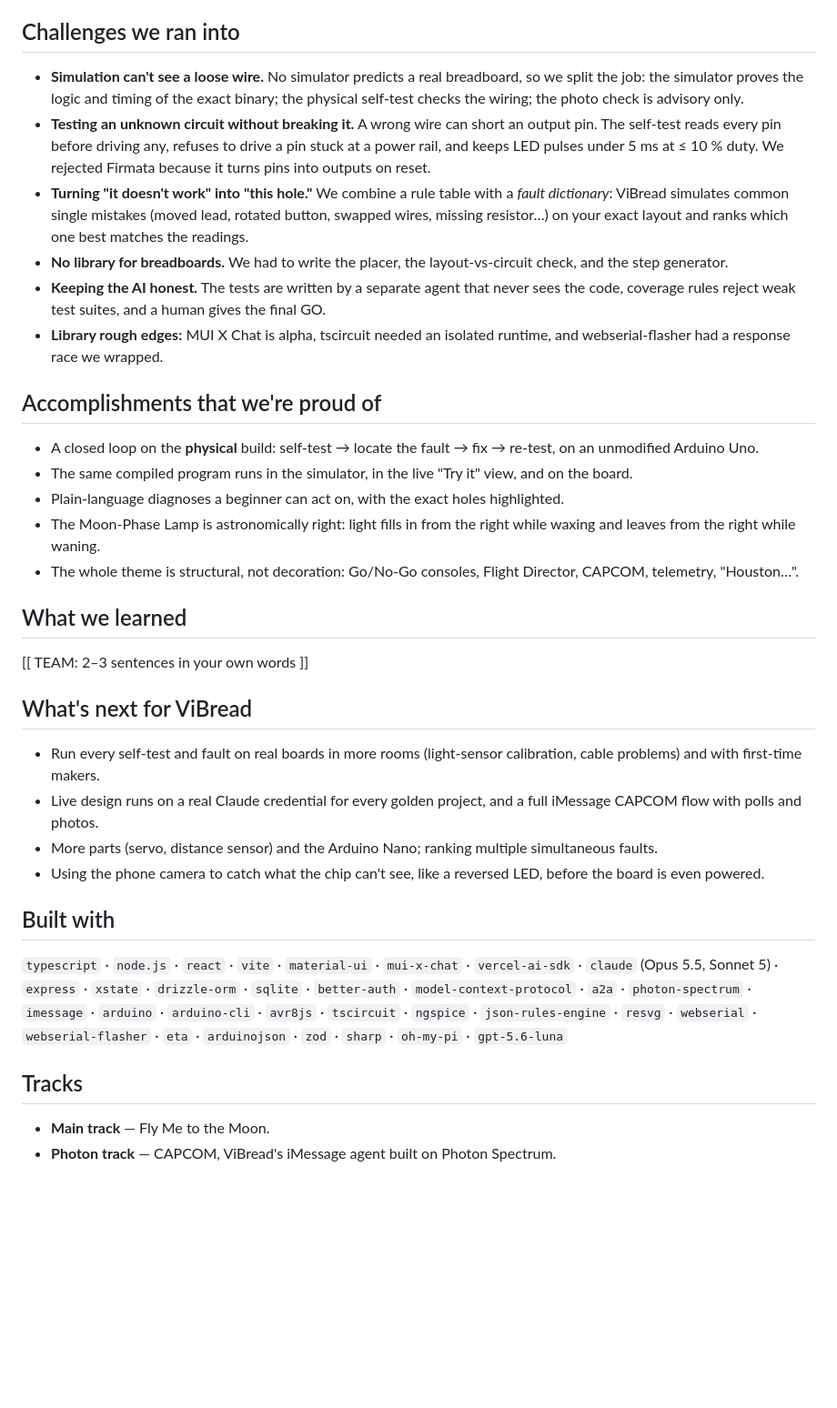
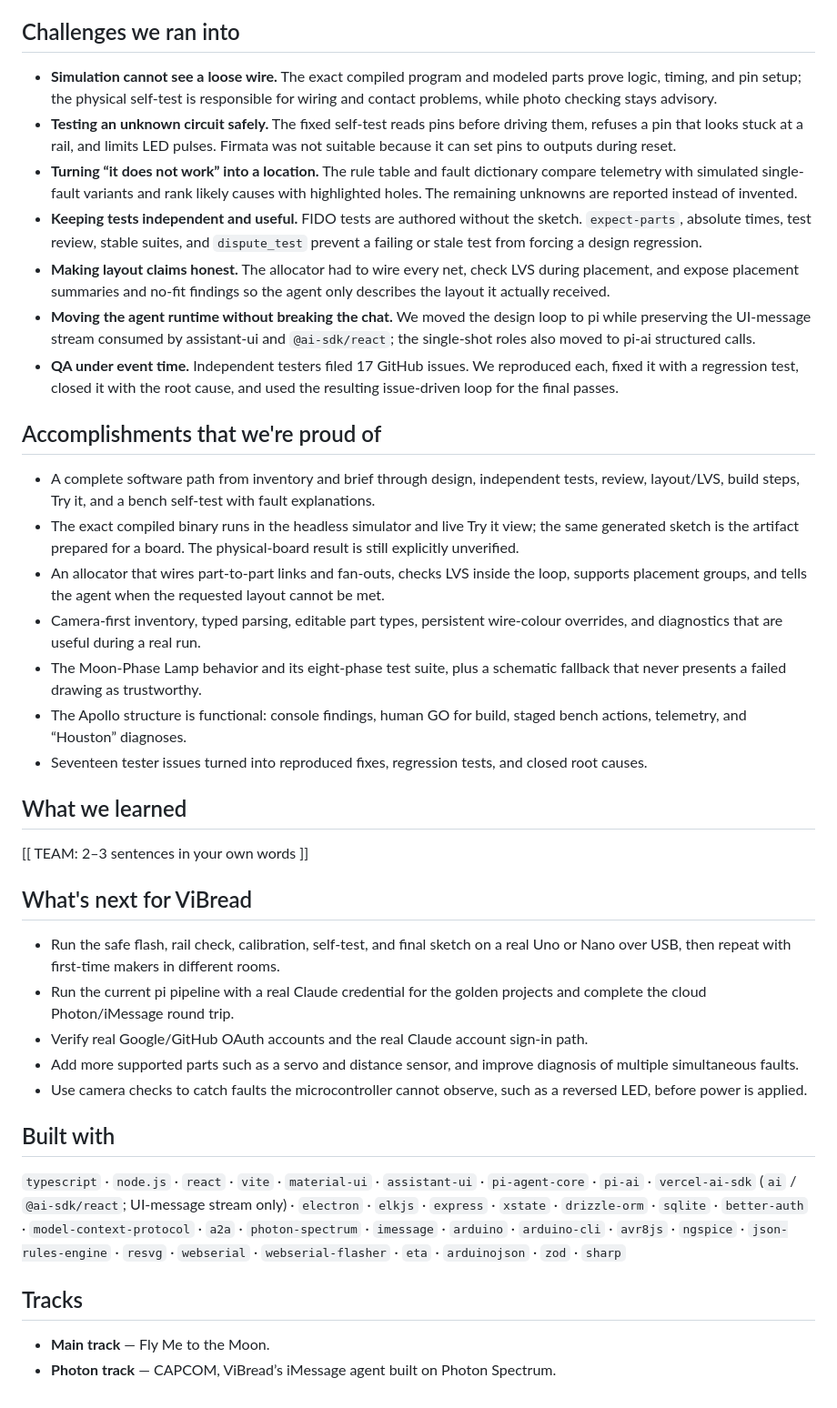
Before and after one commit to BarryTheShen/ViBread, a Markdown page: submission/devpost.md, the part around one of its changes. Shown at 91% size. Drawn GitHub-style; blank space fills up the shorter version.

```diff
--- a/submission/devpost.md
+++ b/submission/devpost.md
@@ -114,28 +77,23 @@ them in parallel overnight, with an integrator agent merging and testing.
 
 ## Challenges we ran into
 
-- **Simulation can't see a loose wire.** No simulator predicts a real breadboard, so we split the job: the simulator proves
-  the logic and timing of the exact binary; the physical self-test checks the wiring; the photo check is advisory only.
-- **Testing an unknown circuit without breaking it.** A wrong wire can short an output pin. The self-test reads every pin
-  before driving any, refuses to drive a pin stuck at a power rail, and keeps LED pulses under 5 ms at ≤ 10 % duty. We
-  rejected Firmata because it turns pins into outputs on reset.
-- **Turning "it doesn't work" into "this hole."** We combine a rule table with a *fault dictionary*: ViBread simulates
-  common single mistakes (moved lead, rotated button, swapped wires, missing resistor…) on your exact layout and ranks
-  which one best matches the readings.
-- **No library for breadboards.** We had to write the placer, the layout-vs-circuit check, and the step generator.
-- **Keeping the AI honest.** The tests are written by a separate agent that never sees the code, coverage rules reject
-  weak test suites, and a human gives the final GO.
-- **Library rough edges:** MUI X Chat is alpha, tscircuit needed an isolated runtime, and webserial-flasher had a response
-  race we wrapped.
+- **Simulation cannot see a loose wire.** The exact compiled program and modeled parts prove logic, timing, and pin setup; the physical self-test is responsible for wiring and contact problems, while photo checking stays advisory.
+- **Testing an unknown circuit safely.** The fixed self-test reads pins before driving them, refuses a pin that looks stuck at a rail, and limits LED pulses. Firmata was not suitable because it can set pins to outputs during reset.
+- **Turning “it does not work” into a location.** The rule table and fault dictionary compare telemetry with simulated single-fault variants and rank likely causes with highlighted holes. The remaining unknowns are reported instead of invented.
+- **Keeping tests independent and useful.** FIDO tests are authored without the sketch. `expect-parts`, absolute times, test review, stable suites, and `dispute_test` prevent a failing or stale test from forcing a design regression.
+- **Making layout claims honest.** The allocator had to wire every net, check LVS during placement, and expose placement summaries and no-fit findings so the agent only describes the layout it actually received.
+- **Moving the agent runtime without breaking the chat.** We moved the design loop to pi while preserving the UI-message stream consumed by assistant-ui and `@ai-sdk/react`; the single-shot roles also moved to pi-ai structured calls.
+- **QA under event time.** Independent testers filed 17 GitHub issues. We reproduced each, fixed it with a regression test, closed it with the root cause, and used the resulting issue-driven loop for the final passes.
 
 ## Accomplishments that we're proud of
 
-- A closed loop on the **physical** build: self-test → locate the fault → fix → re-test, on an unmodified Arduino Uno.
-- The same compiled program runs in the simulator, in the live "Try it" view, and on the board.
-- Plain-language diagnoses a beginner can act on, with the exact holes highlighted.
-- The Moon-Phase Lamp is astronomically right: light fills in from the right while waxing and leaves from the right while
-  waning.
-- The whole theme is structural, not decoration: Go/No-Go consoles, Flight Director, CAPCOM, telemetry, "Houston…".
+- A complete software path from inventory and brief through design, independent tests, review, layout/LVS, build steps, Try it, and a bench self-test with fault explanations.
+- The exact compiled binary runs in the headless simulator and live Try it view; the same generated sketch is the artifact prepared for a board. The physical-board result is still explicitly unverified.
+- An allocator that wires part-to-part links and fan-outs, checks LVS inside the loop, supports placement groups, and tells the agent when the requested layout cannot be met.
+- Camera-first inventory, typed parsing, editable part types, persistent wire-colour overrides, and diagnostics that are useful during a real run.
+- The Moon-Phase Lamp behavior and its eight-phase test suite, plus a schematic fallback that never presents a failed drawing as trustworthy.
+- The Apollo structure is functional: console findings, human GO for build, staged bench actions, telemetry, and “Houston” diagnoses.
+- Seventeen tester issues turned into reproduced fixes, regression tests, and closed root causes.
 
 ## What we learned
 
@@ -143,22 +101,17 @@ them in parallel overnight, with an integrator agent merging and testing.
 
 ## What's next for ViBread
 
-- Run every self-test and fault on real boards in more rooms (light-sensor calibration, cable problems) and with
-  first-time makers.
-- Live design runs on a real Claude credential for every golden project, and a full iMessage CAPCOM flow with polls and
-  photos.
-- More parts (servo, distance sensor) and the Arduino Nano; ranking multiple simultaneous faults.
-- Using the phone camera to catch what the chip can't see, like a reversed LED, before the board is even powered.
+- Run the safe flash, rail check, calibration, self-test, and final sketch on a real Uno or Nano over USB, then repeat with first-time makers in different rooms.
+- Run the current pi pipeline with a real Claude credential for the golden projects and complete the cloud Photon/iMessage round trip.
+- Verify real Google/GitHub OAuth accounts and the real Claude account sign-in path.
+- Add more supported parts such as a servo and distance sensor, and improve diagnosis of multiple simultaneous faults.
+- Use camera checks to catch faults the microcontroller cannot observe, such as a reversed LED, before power is applied.
 
 ## Built with
 
-`typescript` · `node.js` · `react` · `vite` · `material-ui` · `mui-x-chat` · `vercel-ai-sdk` · `claude` (Opus 5.5,
-Sonnet 5) · `express` · `xstate` · `drizzle-orm` · `sqlite` · `better-auth` · `model-context-protocol` · `a2a` ·
-`photon-spectrum` · `imessage` · `arduino` · `arduino-cli` · `avr8js` · `tscircuit` · `ngspice` · `json-rules-engine` ·
-`resvg` · `webserial` · `webserial-flasher` · `eta` · `arduinojson` · `zod` · `sharp` · `oh-my-pi` ·
-`gpt-5.6-luna`
+`typescript` · `node.js` · `react` · `vite` · `material-ui` · `assistant-ui` · `pi-agent-core` · `pi-ai` · `vercel-ai-sdk` (`ai` / `@ai-sdk/react`; UI-message stream only) · `electron` · `elkjs` · `express` · `xstate` · `drizzle-orm` · `sqlite` · `better-auth` · `model-context-protocol` · `a2a` · `photon-spectrum` · `imessage` · `arduino` · `arduino-cli` · `avr8js` · `ngspice` · `json-rules-engine` · `resvg` · `webserial` · `webserial-flasher` · `eta` · `arduinojson` · `zod` · `sharp`
 
 ## Tracks
 
 - **Main track** — Fly Me to the Moon.
-- **Photon track** — CAPCOM, ViBread's iMessage agent built on Photon Spectrum.
+- **Photon track** — CAPCOM, ViBread’s iMessage agent built on Photon Spectrum.
```
Also changed, not shown: other parts of submission/devpost.md (+36 -73 lines).
